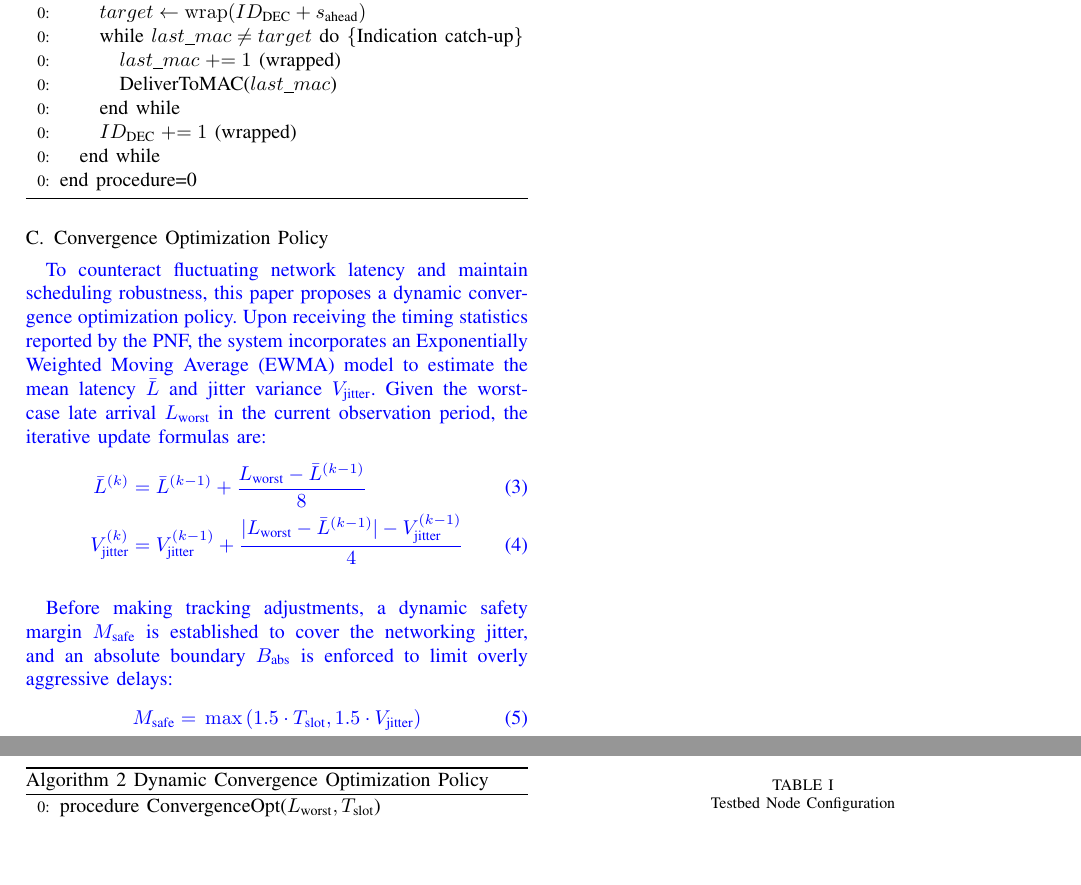
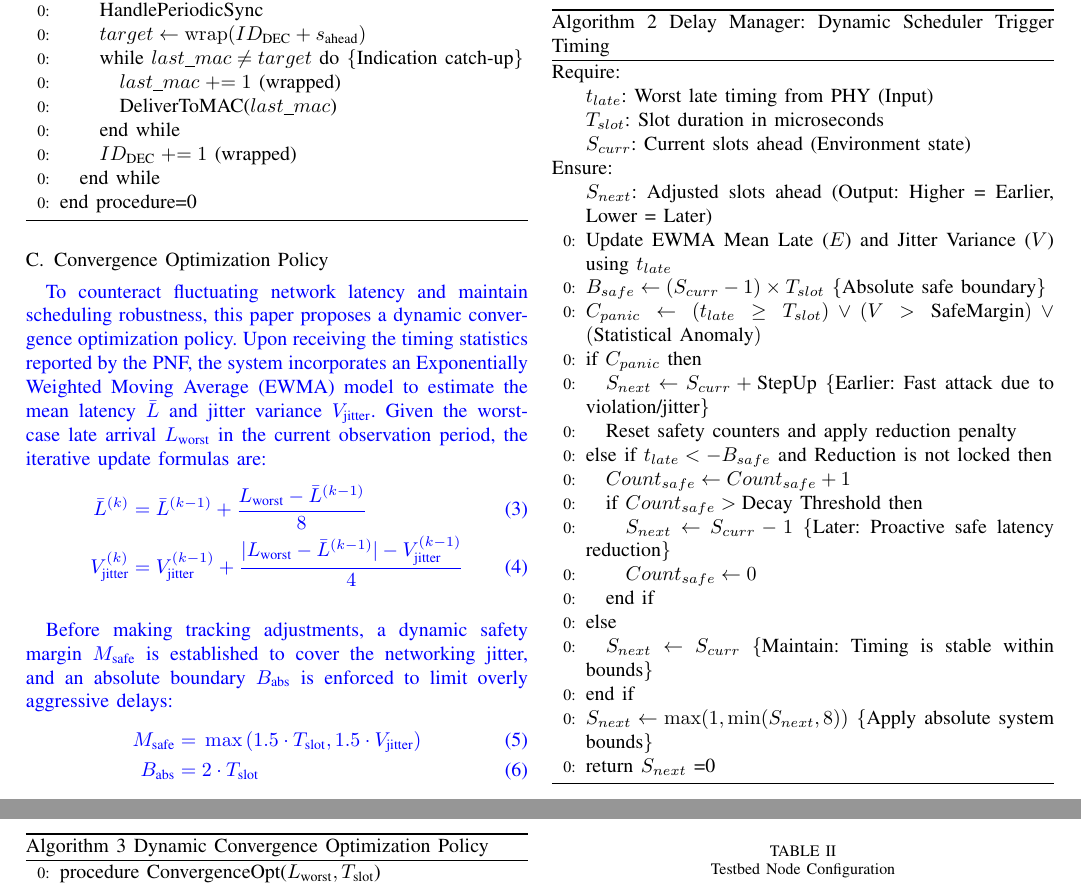
Before and after one commit to dong881/MingThesis, a LaTeX paper (main.tex): two parts of pages 4 and 5 of 6, joined at a grey line, cut at the place of the change, the shorter picture padded with empty space. The pictures show the PDF file main.pdf that the author committed with the source.

```diff
--- a/main.tex
+++ b/main.tex
@@ -208,6 +226,40 @@
 \end{align}
 Furthermore, the algorithm designs multiple \textbf{Panic Criteria} triggers (including deadline edge $panic_{\text{edge}}$, severe jitter $panic_{\text{jitter}}$, statistical anomaly $anomaly_{\text{stat}}$, and strict violation $violation_{\text{strict}}$). To prevent unexpected oscillation during target transitions, a \textbf{Directionality Guard} is introduced. Additionally, a \textbf{Penalty Counter \& Anti-bounce} mechanism filters out pseudo-stable low-latency states to prevent prematurely lowering $s_{\text{ahead}}$. When panic events are detected, the algorithm initiates a fast-attack mode, radically increasing $S_{\text{target}}$ to ensure connection continuity. Conversely, when redundant phase advance exists continuously without penalties, a slow-decay backoff is triggered. The overall dynamic adjustment is condensed in Algorithm~\ref{alg:convergence_opt}.}
 
+
+\begin{algorithm}
+\caption{Delay Manager: Dynamic Scheduler Trigger Timing}
+\label{alg:timing_optimization}
+\begin{algorithmic}[1]
+\Require
+    \Statex $t_{late}$: Worst late timing from PHY (Input)
+    \Statex $T_{slot}$: Slot duration in microseconds
+    \Statex $S_{curr}$: Current slots ahead (Environment state)
+\Ensure
+    \Statex $S_{next}$: Adjusted slots ahead (Output: Higher = Earlier, Lower = Later)
+
+\State \textbf{Update} EWMA Mean Late ($E$) and Jitter Variance ($V$) using $t_{late}$
+\State $B_{safe} \gets (S_{curr} - 1) \times T_{slot}$ \Comment{Absolute safe boundary}
+\State $C_{panic} \gets (t_{late} \ge T_{slot}) \lor (V > \text{SafeMargin}) \lor (\text{Statistical Anomaly})$
+
+\If{$C_{panic}$}
+    \State $S_{next} \gets S_{curr} + \text{StepUp}$ \Comment{\textbf{Earlier:} Fast attack due to violation/jitter}
+    \State Reset safety counters and apply reduction penalty
+\ElsIf{$t_{late} < -B_{safe}$ \textbf{and} \text{Reduction is not locked}}
+    \State $Count_{safe} \gets Count_{safe} + 1$
+    \If{$Count_{safe} > \text{Decay Threshold}$}
+        \State $S_{next} \gets S_{curr} - 1$ \Comment{\textbf{Later:} Proactive safe latency reduction}
+        \State $Count_{safe} \gets 0$
+    \EndIf
+\Else
+    \State $S_{next} \gets S_{curr}$ \Comment{\textbf{Maintain:} Timing is stable within bounds}
+\EndIf
+
+\State $S_{next} \gets \max(1, \min(S_{next}, 8))$ \Comment{Apply absolute system bounds}
+\State \Return $S_{next}$
+\end{algorithmic}
+\end{algorithm}
+
 \begin{algorithm}[H]
 \caption{Dynamic Convergence Optimization Policy}
 \label{alg:convergence_opt}
```
Also changed, not shown: main.pdf, main.tex (23 more changed lines).
